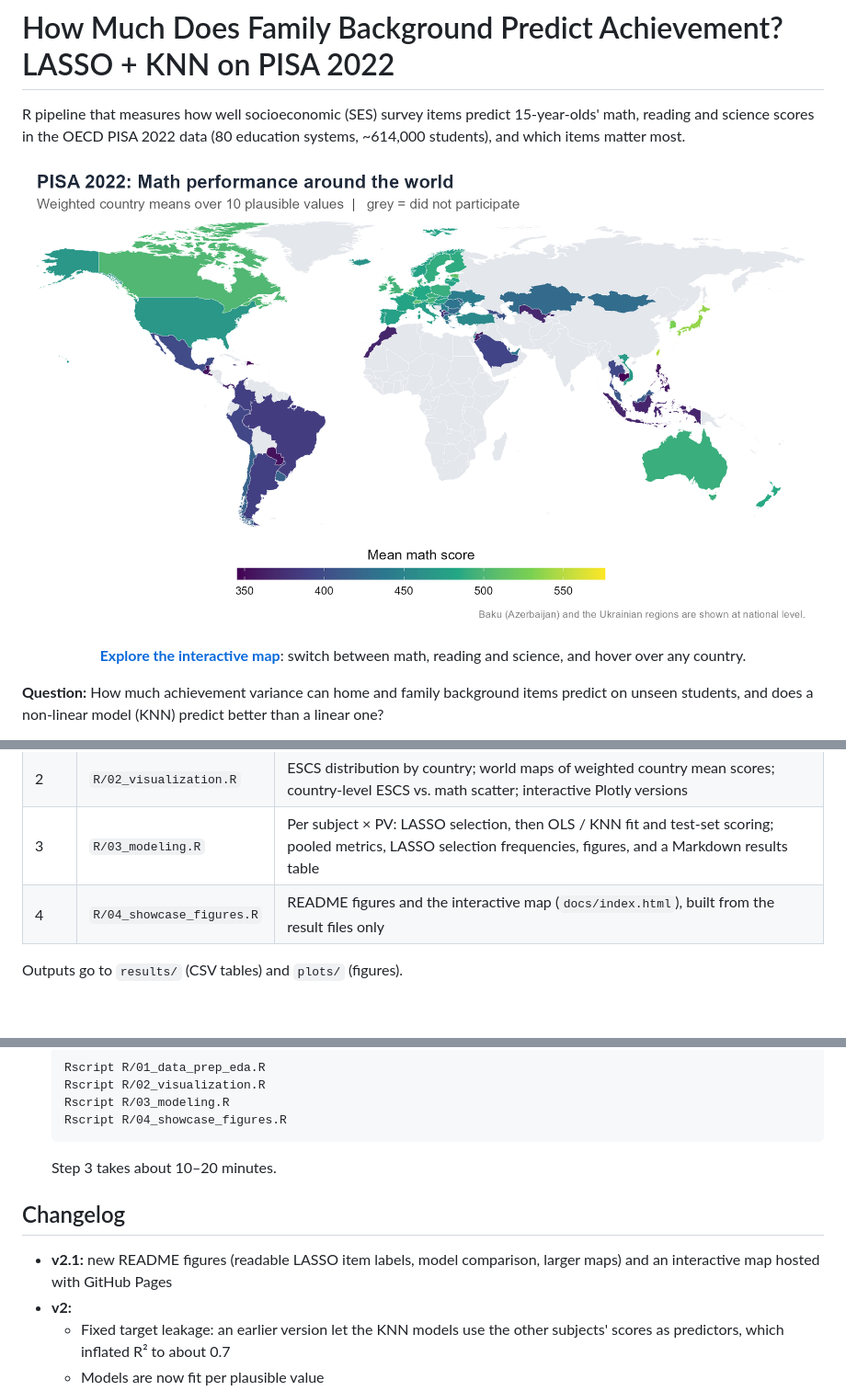
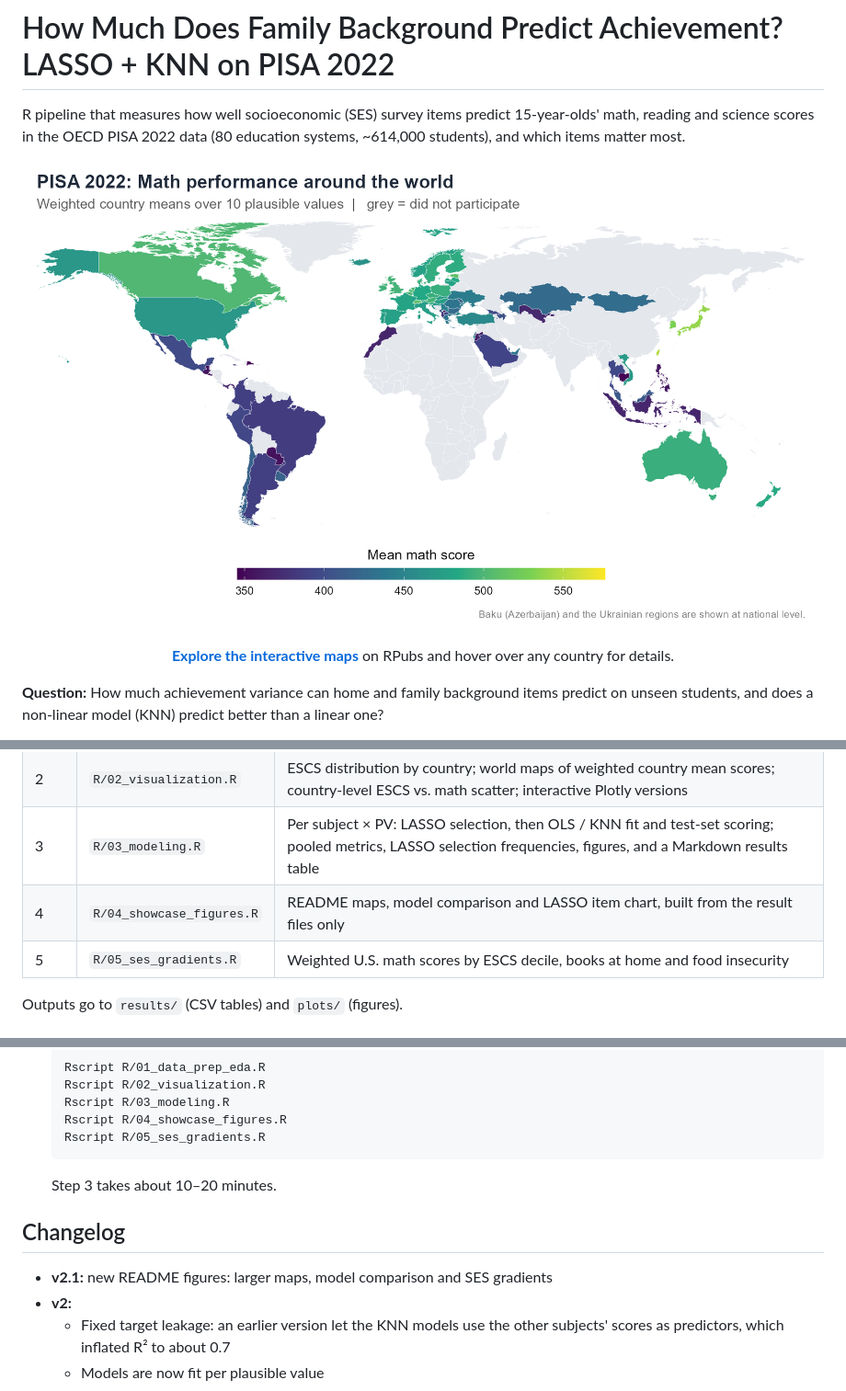
Before and after one commit to RumeysaGorgulu/pisa2022-ses-achievement, a Markdown page: README.md, 3 parts joined by grey strips. Shown: that part at 92% size. Rendered like a GitHub page; blank space fills up the shorter version.

````diff
--- a/README.md
+++ b/README.md
@@ -6,5 +6,5 @@ R pipeline that measures how well socioeconomic (SES) survey items predict 15-ye
 
-<p align="center"><a href="https://rumeysagorgulu.github.io/pisa2022-ses-achievement/"><b>Explore the interactive map</b></a>: switch between math, reading and science, and hover over any country.</p>
+<p align="center"><a href="https://rpubs.com/RumeysaGorgulu/pisa2022-visualization"><b>Explore the interactive maps</b></a> on RPubs and hover over any country for details.</p>
 
 **Question:** How much achievement variance can home and family background items predict on unseen students, and does a non-linear model (KNN) predict better than a linear one?
 
@@ -74,7 +80,8 @@ Parental education at the highest level, books and household resources carry the
 | 1 | `R/01_data_prep_eda.R` | Converts the 2 GB SPSS file to RDS. Handles missing data (excludes students missing more than 14 items; imputes the rest with country item means; imputes ESCS with country means; excludes Costa Rica, which has no ESCS). Computes weighted country statistics over all 10 PVs. |
 | 2 | `R/02_visualization.R` | ESCS distribution by country; world maps of weighted country mean scores; country-level ESCS vs. math scatter; interactive Plotly versions |
 | 3 | `R/03_modeling.R` | Per subject × PV: LASSO selection, then OLS / KNN fit and test-set scoring; pooled metrics, LASSO selection frequencies, figures, and a Markdown results table |
-| 4 | `R/04_showcase_figures.R` | README figures and the interactive map (`docs/index.html`), built from the result files only |
+| 4 | `R/04_showcase_figures.R` | README maps, model comparison and LASSO item chart, built from the result files only |
+| 5 | `R/05_ses_gradients.R` | Weighted U.S. math scores by ESCS decile, books at home and food insecurity |
 
 Outputs go to `results/` (CSV tables) and `plots/` (figures).
 
@@ -101,11 +108,12 @@ Outputs go to `results/` (CSV tables) and `plots/` (figures).
    Rscript R/02_visualization.R
    Rscript R/03_modeling.R
    Rscript R/04_showcase_figures.R
+   Rscript R/05_ses_gradients.R
    ```
    Step 3 takes about 10–20 minutes.
 
 ## Changelog
-- **v2.1:** new README figures (readable LASSO item labels, model comparison, larger maps) and an interactive map hosted with GitHub Pages
+- **v2.1:** new README figures: larger maps, model comparison and SES gradients
 - **v2:**
   - Fixed target leakage: an earlier version let the KNN models use the other subjects' scores as predictors, which inflated R² to about 0.7
   - Models are now fit per plausible value
````
Also changed, not shown: other parts of README.md (+13 -7 lines), plots/showcase_gradients.png (added), 1 other file.
